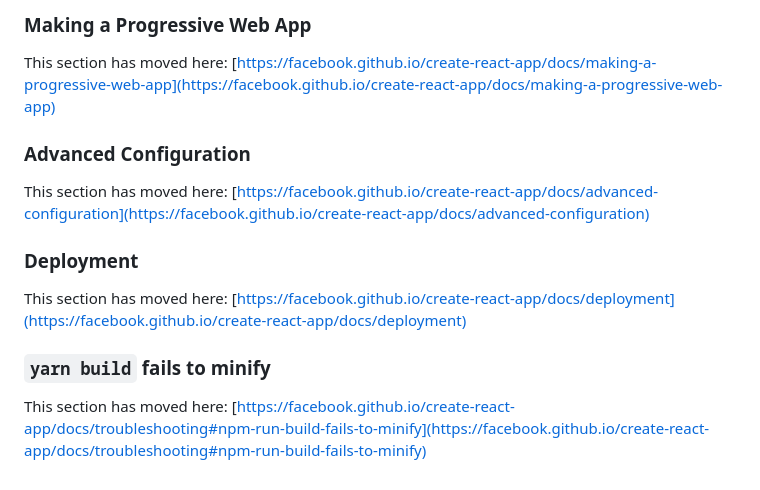
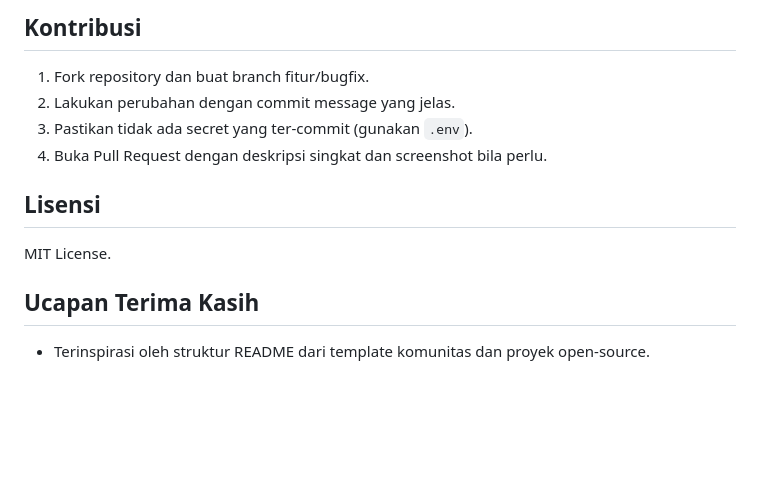
Before and after one commit to rdsarjito/d-budget-frontend, a Markdown page: README.md, the part around the change printed below. Rendered like a GitHub page; blank space fills up the shorter version.

```diff
--- a/README.md
+++ b/README.md
@@ -55,16 +147,12 @@ This section has moved here: [https://facebook.github.io/create-react-app/docs/a
 
-### Making a Progressive Web App
+## Kontribusi
+1. Fork repository dan buat branch fitur/bugfix.
+2. Lakukan perubahan dengan commit message yang jelas.
+3. Pastikan tidak ada secret yang ter‑commit (gunakan `.env`).
+4. Buka Pull Request dengan deskripsi singkat dan screenshot bila perlu.
 
-This section has moved here: [https://facebook.github.io/create-react-app/docs/making-a-progressive-web-app](https://facebook.github.io/create-react-app/docs/making-a-progressive-web-app)
+## Lisensi
+MIT License.
 
-### Advanced Configuration
-
-This section has moved here: [https://facebook.github.io/create-react-app/docs/advanced-configuration](https://facebook.github.io/create-react-app/docs/advanced-configuration)
-
-### Deployment
-
-This section has moved here: [https://facebook.github.io/create-react-app/docs/deployment](https://facebook.github.io/create-react-app/docs/deployment)
-
-### `yarn build` fails to minify
-
-This section has moved here: [https://facebook.github.io/create-react-app/docs/troubleshooting#npm-run-build-fails-to-minify](https://facebook.github.io/create-react-app/docs/troubleshooting#npm-run-build-fails-to-minify)
+## Ucapan Terima Kasih
+- Terinspirasi oleh struktur README dari template komunitas dan proyek open‑source.
```
Also changed, not shown: other parts of README.md (+122 -30 lines), src/images/d-budget.png (added), 3 other files.
